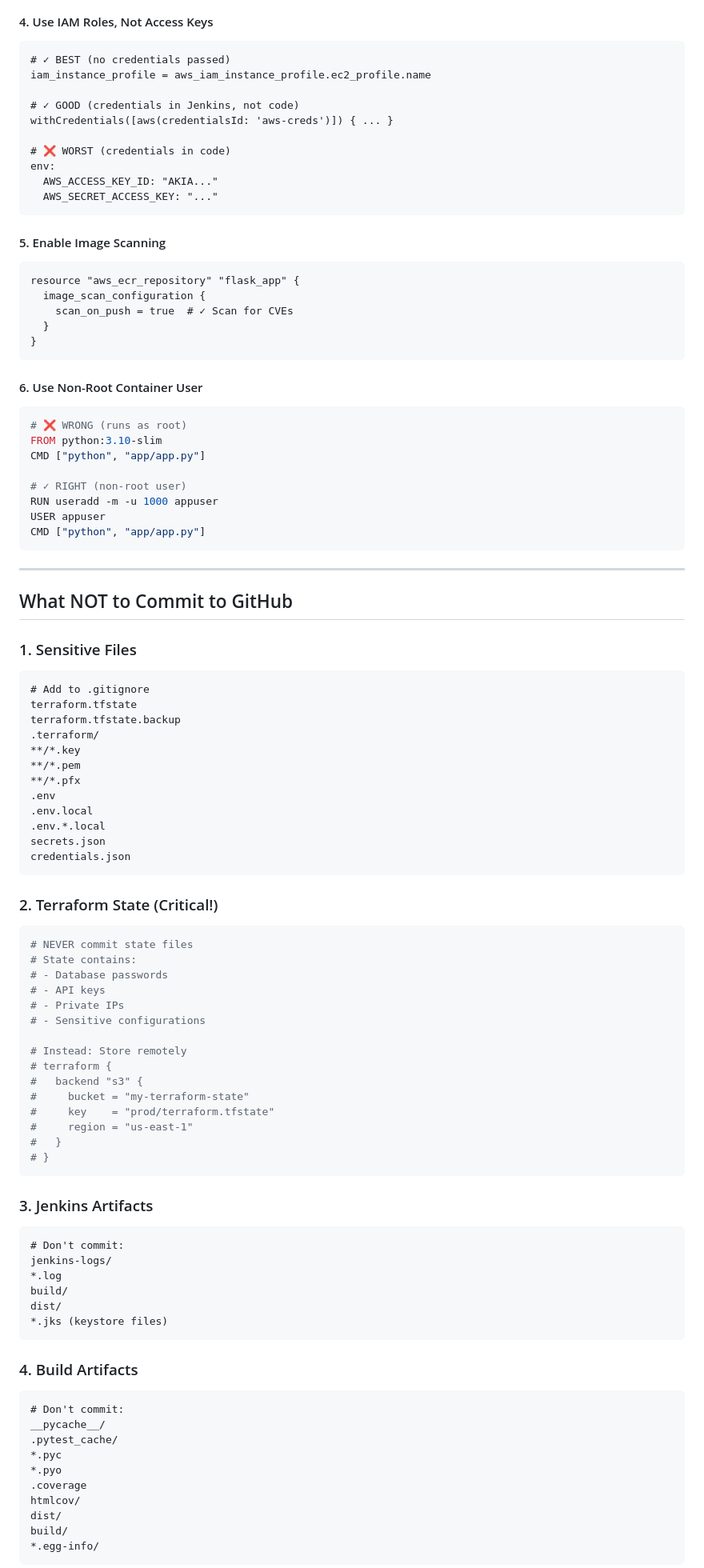
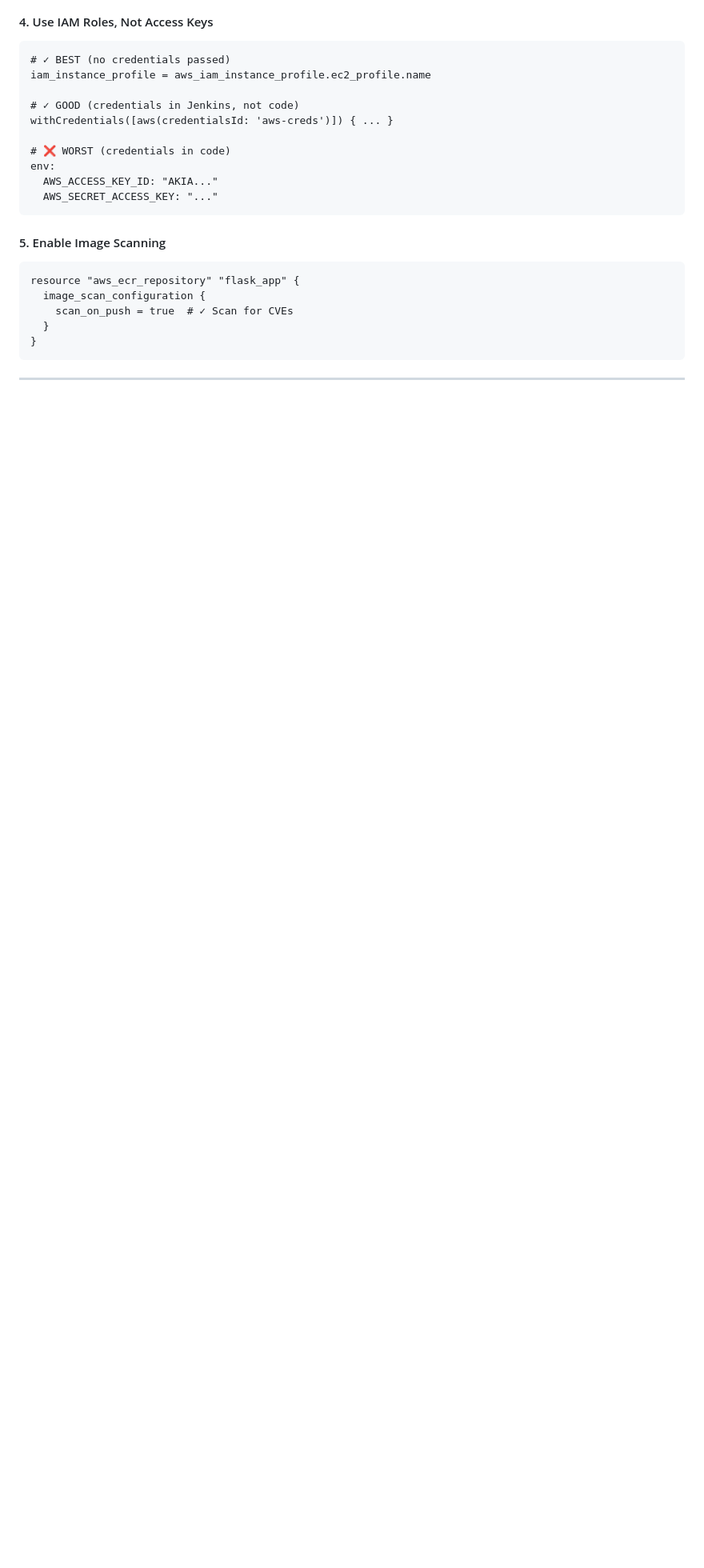
Before and after one commit to sohang05/Containerized-Flask-App-With-Docker-ECR-CICD, a Markdown page: README.md, the part around one of its changes. Shown at 80% size. Drawn GitHub-style; blank space fills up the shorter version.

````diff
--- a/README.md
+++ b/README.md
@@ -954,79 +954,4 @@ resource "aws_ecr_repository" "flask_app" {
   }
 }
 ```
-
-#### 6. Use Non-Root Container User
-```dockerfile
-# ❌ WRONG (runs as root)
-FROM python:3.10-slim
-CMD ["python", "app/app.py"]
-
-# ✓ RIGHT (non-root user)
-RUN useradd -m -u 1000 appuser
-USER appuser
-CMD ["python", "app/app.py"]
-```
-
 ---
-
-## What NOT to Commit to GitHub
-
-### 1. Sensitive Files
-```
-# Add to .gitignore
-terraform.tfstate
-terraform.tfstate.backup
-.terraform/
-**/*.key
-**/*.pem
-**/*.pfx
-.env
-.env.local
-.env.*.local
-secrets.json
-credentials.json
-```
-
-### 2. Terraform State (Critical!)
-```bash
-# NEVER commit state files
-# State contains:
-# - Database passwords
-# - API keys
-# - Private IPs
-# - Sensitive configurations
-
-# Instead: Store remotely
-# terraform {
-#   backend "s3" {
-#     bucket = "my-terraform-state"
-#     key    = "prod/terraform.tfstate"
-#     region = "us-east-1"
-#   }
-# }
-```
-
-### 3. Jenkins Artifacts
-```
-# Don't commit:
-jenkins-logs/
-*.log
-build/
-dist/
-*.jks (keystore files)
-```
-
-### 4. Build Artifacts
-```
-# Don't commit:
-__pycache__/
-.pytest_cache/
-*.pyc
-*.pyo
-.coverage
-htmlcov/
-dist/
-build/
-*.egg-info/
-```
-
````
Also changed, not shown: other parts of README.md (+30 -143 lines).
